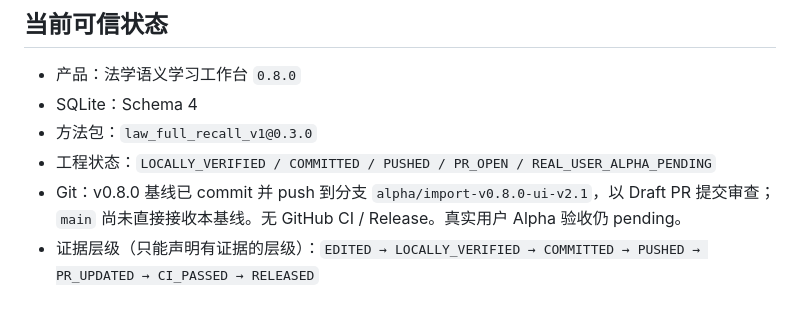
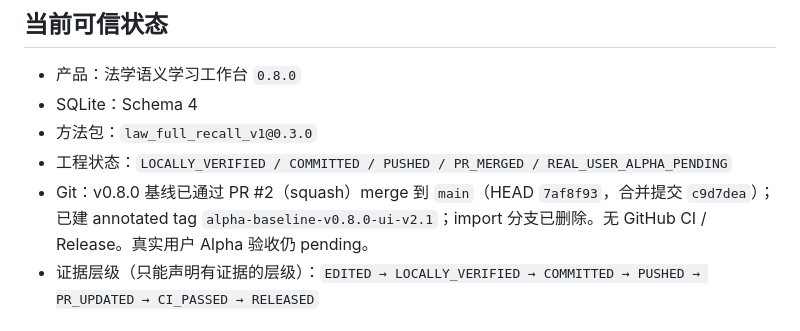
Before and after one commit to Kvxw1105/law-study-workbench, a Markdown page: AGENT_HANDOFF.md, the part around the change. GitHub-like rendering.

```diff
--- a/AGENT_HANDOFF.md
+++ b/AGENT_HANDOFF.md
@@ -5,8 +5,8 @@
 - 产品：法学语义学习工作台 `0.8.0`
 - SQLite：Schema 4
 - 方法包：`law_full_recall_v1@0.3.0`
-- 工程状态：`LOCALLY_VERIFIED / COMMITTED / PUSHED / PR_OPEN / REAL_USER_ALPHA_PENDING`
-- Git：v0.8.0 基线已 commit 并 push 到分支 `alpha/import-v0.8.0-ui-v2.1`，以 Draft PR 提交审查；`main` 尚未直接接收本基线。无 GitHub CI / Release。真实用户 Alpha 验收仍 pending。
+- 工程状态：`LOCALLY_VERIFIED / COMMITTED / PUSHED / PR_MERGED / REAL_USER_ALPHA_PENDING`
+- Git：v0.8.0 基线已通过 PR #2（squash）merge 到 `main`（HEAD `7af8f93`，合并提交 `c9d7dea`）；已建 annotated tag `alpha-baseline-v0.8.0-ui-v2.1`；import 分支已删除。无 GitHub CI / Release。真实用户 Alpha 验收仍 pending。
 - 证据层级（只能声明有证据的层级）：`EDITED → LOCALLY_VERIFIED → COMMITTED → PUSHED → PR_UPDATED → CI_PASSED → RELEASED`
 
 ## v0.8 Portable Study 保护线
```
Also changed, not shown: .agent/PROJECT_STATE.md (+4 -4 lines).
